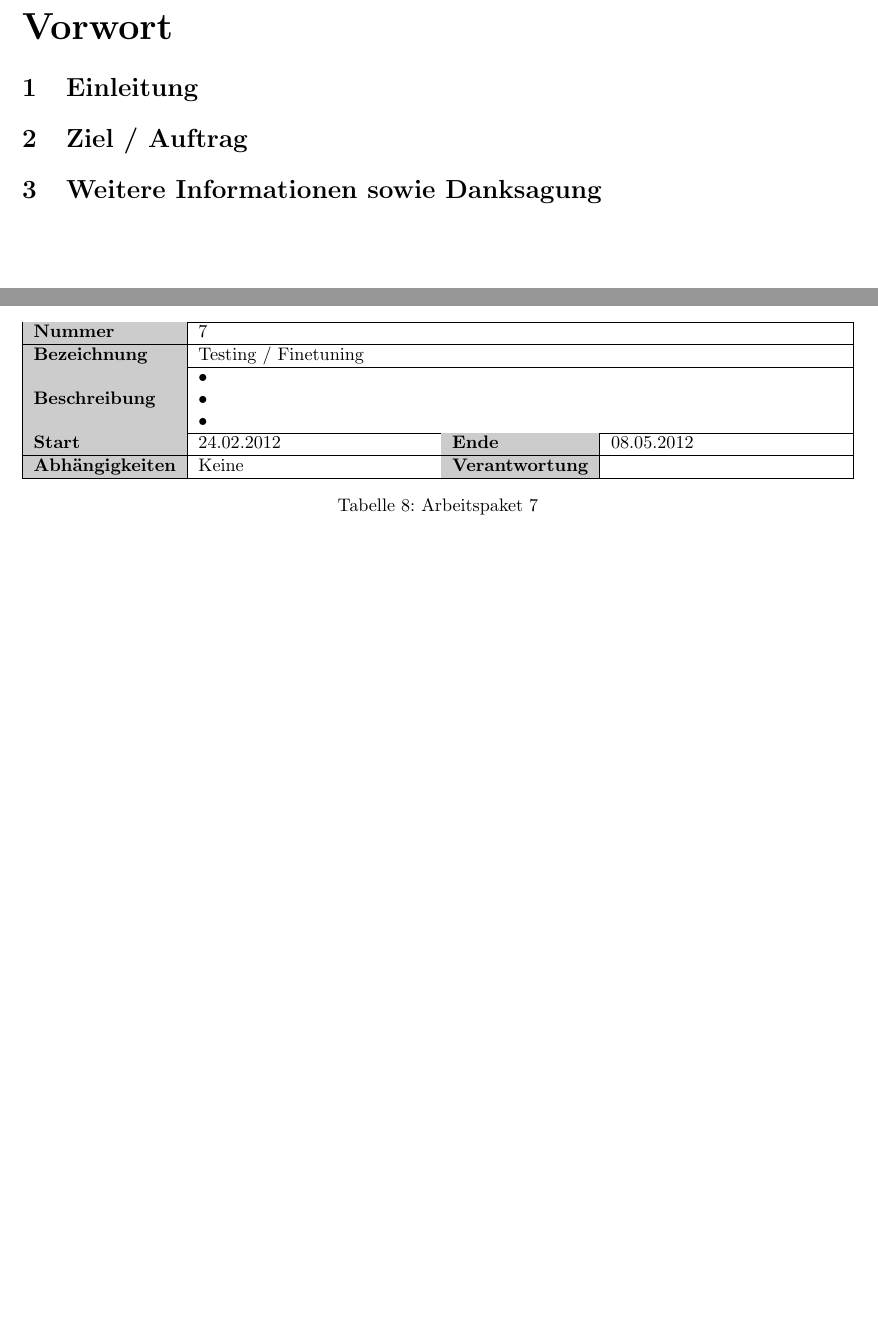
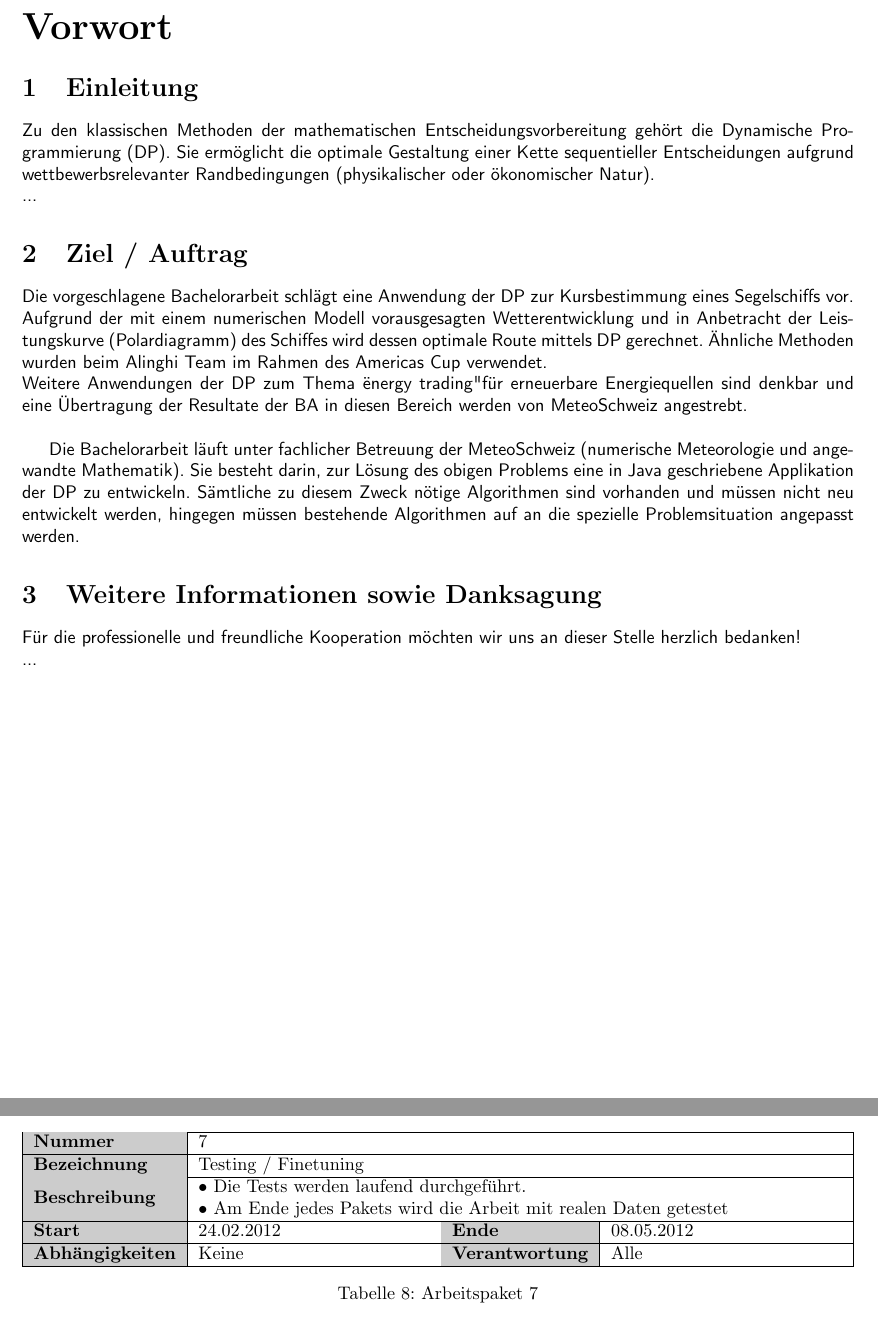
Before and after one commit to 0x6d686b/bachelor_thesis, a LaTeX document (Bericht/main.tex): two parts of pages 4 and 8 of 8, joined at a grey line, cut so that both start at the same text, the shorter picture padded with empty space. Compiled offline with pdfLaTeX.

Commit message:
Einleitung "geschrieben"

```diff
--- a/Bericht/main.tex
+++ b/Bericht/main.tex
@@ -107,10 +107,19 @@ Dr. Jacques Ambühl (jacques.ambuehl@meteoschweiz.ch)}
 \setcounter{page}{1}
 \part{Vorwort}
 \section{Einleitung}
+Zu den klassischen Methoden der mathematischen Entscheidungsvorbereitung gehört die Dynamische Programmierung (DP). Sie ermöglicht die optimale Gestaltung einer Kette sequentieller Entscheidungen aufgrund wettbewerbsrelevanter Randbedingungen (physikalischer oder ökonomischer Natur).\\
+...
+%Unvollständig
 
 \section{Ziel / Auftrag}
+Die vorgeschlagene Bachelorarbeit schlägt eine Anwendung der DP zur Kursbestimmung eines Segelschiffs vor. Aufgrund der mit einem numerischen Modell vorausgesagten Wetterentwicklung und in Anbetracht der Leistungskurve (Polardiagramm) des Schiffes wird dessen optimale Route mittels DP gerechnet. Ähnliche Methoden wurden beim Alinghi Team im Rahmen des Americas Cup verwendet. \\
+Weitere Anwendungen der DP zum Thema "energy trading" für erneuerbare Energiequellen sind denkbar und eine Übertragung der Resultate der BA in diesen Bereich werden von MeteoSchweiz angestrebt. \\
+
+Die Bachelorarbeit läuft unter fachlicher Betreuung der MeteoSchweiz (numerische Meteorologie und angewandte Mathematik). Sie besteht darin, zur Lösung des obigen Problems eine in Java geschriebene Applikation der DP zu entwickeln. Sämtliche zu diesem Zweck nötige Algorithmen sind vorhanden und müssen nicht neu entwickelt werden, hingegen müssen bestehende Algorithmen auf an die spezielle Problemsituation angepasst werden.
 
 \section{Weitere Informationen sowie Danksagung}
+Für die professionelle und freundliche Kooperation möchten wir uns an dieser Stelle herzlich bedanken!\\
+...
 
 \newpage
 \part{Projektplanung}
@@ -287,11 +296,10 @@ Der Projektleiter der jeweiligen Phase ist hauptverantwortlich für die rechtzei
     \hline
     \cellcolor{hellgrau}\textbf{Nummer} & \multicolumn{3}{l |}{7}  \\ \hline
     \cellcolor{hellgrau}\textbf{Bezeichnung} & \multicolumn{3}{l |}{Testing / Finetuning} \\ \hline
-    \cellcolor{hellgrau} & \multicolumn{3}{l |}{•	}  \\
-    \cellcolor{hellgrau} & \multicolumn{3}{l |}{•	} \\
-     \multirow{-3}{*}{\textbf{\cellcolor{hellgrau}Beschreibung}} & \multicolumn{3}{l |}{•	} \\ \hline
+    \cellcolor{hellgrau} & \multicolumn{3}{l |}{•	Die Tests werden laufend durchgeführt.}  \\
+     \multirow{-2}{*}{\textbf{\cellcolor{hellgrau}Beschreibung}} & \multicolumn{3}{l |}{•	Am Ende jedes Pakets wird die Arbeit mit realen Daten getestet} \\ \hline
     \cellcolor{hellgrau}\textbf{Start} & 24.02.2012 &  \cellcolor{hellgrau}\textbf{Ende} & 08.05.2012\\ \hline
-    \cellcolor{hellgrau}\textbf{Abhängigkeiten} & Keine &  \cellcolor{hellgrau}\textbf{Verantwortung} & \\ \hline
+    \cellcolor{hellgrau}\textbf{Abhängigkeiten} & Keine &  \cellcolor{hellgrau}\textbf{Verantwortung} & Alle \\ \hline
   \end{tabularx}
   \caption{Arbeitspaket 7}
 \end{table}
```
Also changed, not shown: Bericht/main.tex (8 more changed lines).
